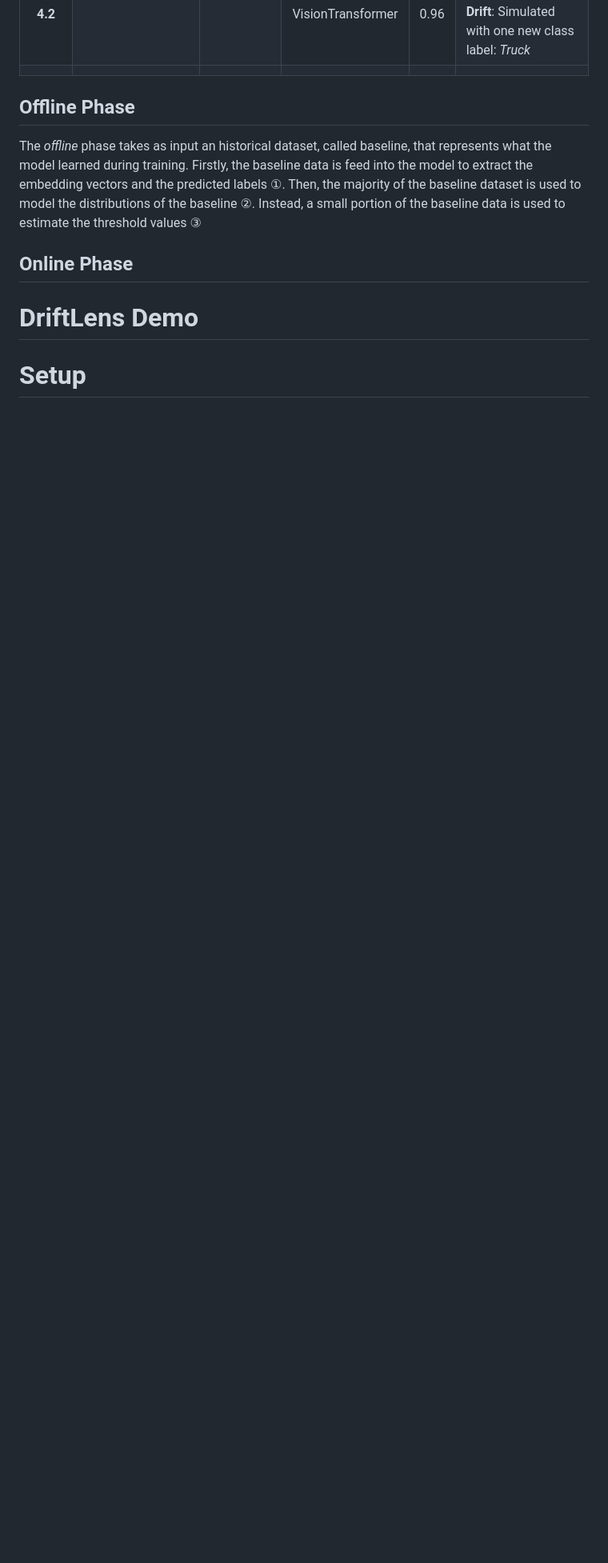
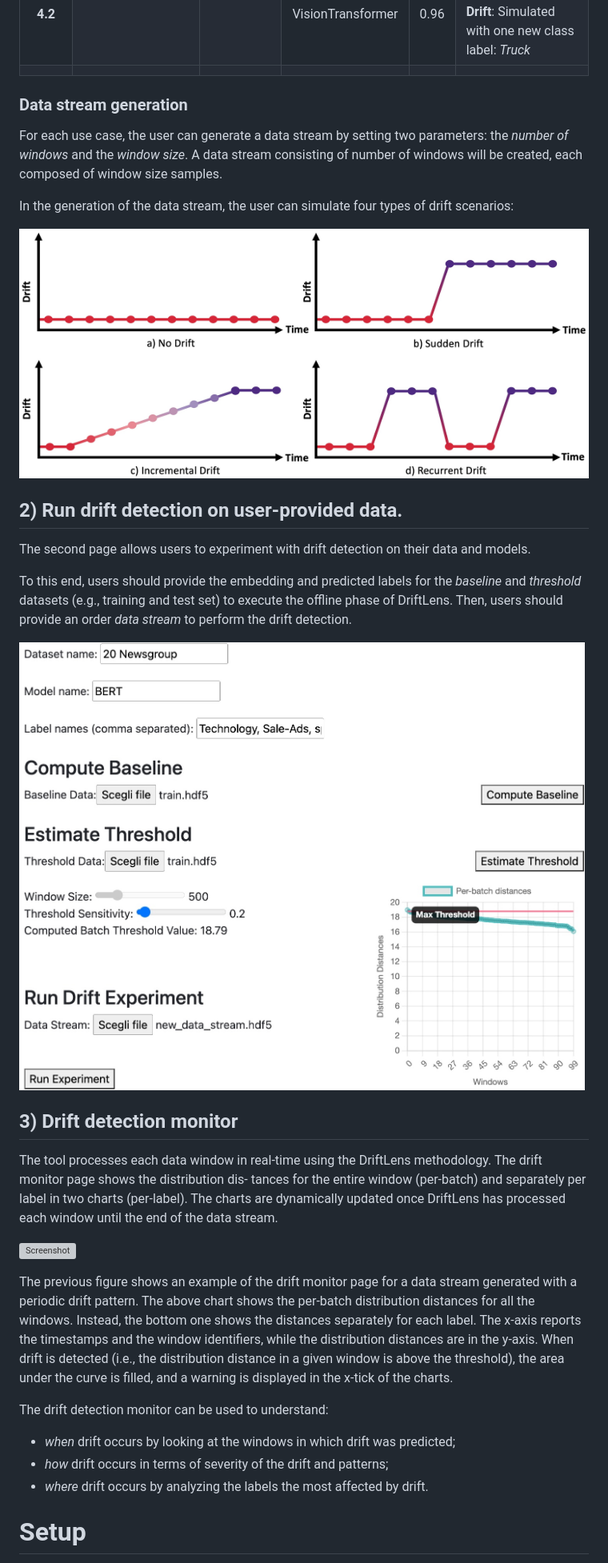
Before and after one commit to grecosalvatore/DriftLensDemo, a Markdown page: README.md, the part around the change printed below. Shown: that part at 80% size. GitHub-like rendering; pictures changed too: static/images/Screenshot_page2.png (added), static/images/drift-lens-demo-drift-patterns.png (added); blank space fills up the shorter version; grey boxes are pictures that could not be loaded.

```diff
--- a/README.md
+++ b/README.md
@@ -141,11 +170,51 @@ The Drift Detection methodology in DriftLens includes two main phases: an *offli
   </tbody>
 </table>
 
-## Offline Phase
-The *offline* phase takes as input an historical dataset, called baseline, that represents what the model learned during training. Firstly, the baseline data is feed into the model to extract the embedding vectors and the predicted labels
-&#x2460;. Then, the majority of the baseline dataset is used to model the distributions of the baseline &#x2461;. Instead, a small portion of the baseline data is used to estimate the threshold values &#x2462;
-## Online Phase
+### Data stream generation
+For each use case, the user can generate a data stream by setting two parameters: the *number of windows*
+and the *window size*. A data stream consisting of number of windows will be created, each composed of window size samples.
 
-# DriftLens Demo
+In the generation of the data stream, the user can simulate four types of drift scenarios:
+
+![Screenshot](static/images/drift-lens-demo-drift-patterns.png)
+
+
+
+## 2) Run drift detection on user-provided data.
+
+The second page allows users to experiment with drift detection on
+their data and models.
+
+To this end, users should provide the embedding and predicted labels for the *baseline* and *threshold*
+datasets (e.g., training and test set) to
+execute the offline phase of DriftLens.
+Then, users should provide an order *data stream* to perform the drift detection.
+
+![Screenshot](static/images/Screenshot_page2.png)
+
+## 3) Drift detection monitor
+The tool processes each data window in real-time using the DriftLens
+methodology. The drift monitor page shows the distribution dis-
+tances for the entire window (per-batch) and separately per label
+in two charts (per-label). The charts are dynamically updated once
+DriftLens has processed each window until the end of the data
+stream.
+
+![Screenshot](static/images/Screenshot_page3.png)
+
+The previous figure shows an example of the drift monitor page for a data
+stream generated with a periodic drift pattern. The above chart
+shows the per-batch distribution distances for all the windows.
+Instead, the bottom one shows the distances separately for each
+label. The x-axis reports the timestamps and the window identifiers,
+while the distribution distances are in the y-axis. When drift is
+detected (i.e., the distribution distance in a given window is above
+the threshold), the area under the curve is filled, and a warning is
+displayed in the x-tick of the charts.
+
+The drift detection monitor can be used to understand:
+- *when* drift occurs by looking at the windows in which drift was predicted;
+- *how* drift occurs in terms of severity of the drift and patterns;
+- *where* drift occurs by analyzing the labels the most affected by drift.
 
 # Setup
```
Also changed, not shown: other parts of README.md (+45 -9 lines), static/images/Screenshot_page1.png (added), 1 other file.
